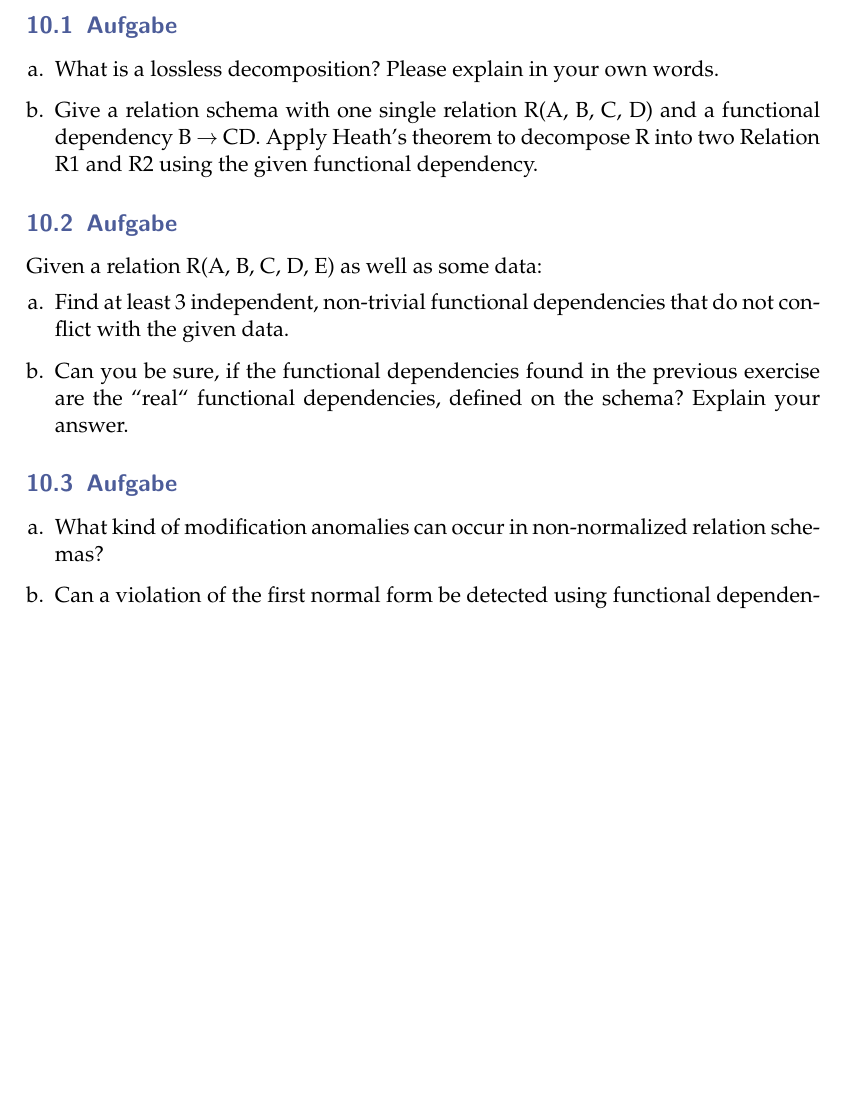
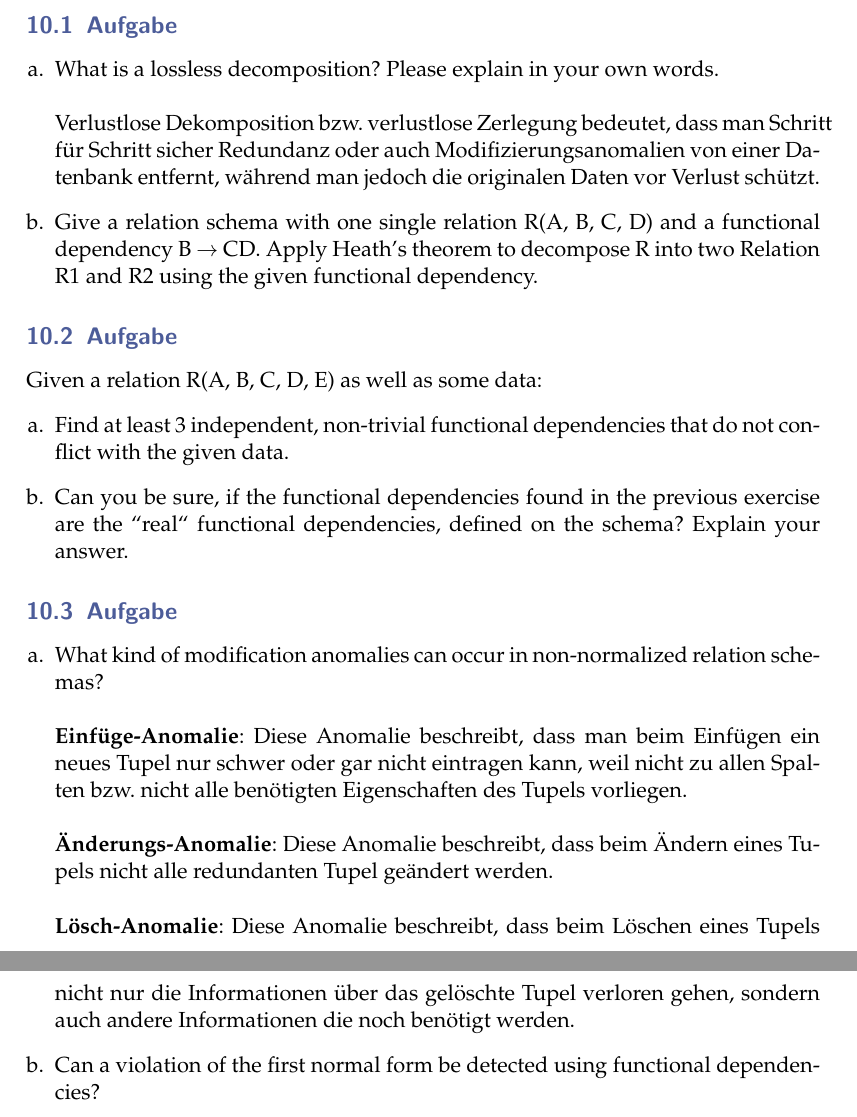
Before and after one commit to nubix/rdb1_hausaufgaben, a LaTeX document (blatt10/aufgabenblatt.tex): part of the page before the commit and two parts of pages 1 and 2 of 2 after it, the two joined at a grey line, cut so that both start at the same text, the shorter picture padded with empty space. Compiled offline with pdfLaTeX.

Commit message:
1a + 3a fertig

```diff
--- a/blatt10/aufgabenblatt.tex
+++ b/blatt10/aufgabenblatt.tex
@@ -83,8 +83,8 @@
 \makehomeworktitle
    \aufgabe{1}
    \begin{enumerate}[a.]
-   \item What is a lossless decomposition? Please explain in your own words.
-   %%%%
+   \item What is a lossless decomposition? Please explain in your own words. \\\\
+   Verlustlose Dekomposition bzw. verlustlose Zerlegung bedeutet, dass man Schritt f\"ur Schritt sicher Redundanz oder auch Modifizierungsanomalien von einer Datenbank entfernt, w\"ahrend man jedoch die originalen Daten vor Verlust sch\"utzt.
    \item Give a relation schema with one single relation R(A, B, C, D) and a functional dependency B $  \rightarrow $  CD. Apply Heath's theorem to decompose R into two Relation R1 and R2 using the given functional dependency.
    \end{enumerate}
    \aufgabe{2}
@@ -95,8 +95,11 @@
    \end{enumerate}
    \aufgabe{3}
    \begin{enumerate}[a.]
-   \item What kind of modification anomalies can occur in non-normalized relation schemas?
-   %%%%
+   \item What kind of modification anomalies can occur in non-normalized relation schemas? \\\\
+   \textbf{Einf\"uge-Anomalie}: Diese Anomalie beschreibt, dass man beim Einf\"ugen ein neues Tupel nur schwer oder gar nicht eintragen kann, weil nicht zu allen Spalten bzw. nicht alle ben\"otigten Eigenschaften des Tupels vorliegen. \\\\
+   \textbf{\"Anderungs-Anomalie}: Diese Anomalie beschreibt, dass beim \"Andern eines Tupels nicht alle redundanten Tupel ge\"andert werden. \\\\
+   \textbf{L\"osch-Anomalie}: Diese Anomalie beschreibt, dass beim L\"oschen eines Tupels nicht nur die Informationen \"uber das gel\"oschte Tupel verloren gehen, sondern auch andere Informationen die noch ben\"otigt werden.
+
    \item Can a violation of the first normal form be detected using functional dependencies?
    %%%%
    \item Given following schema. Which normal form is violated in the according schema? What exactly causes the
```
